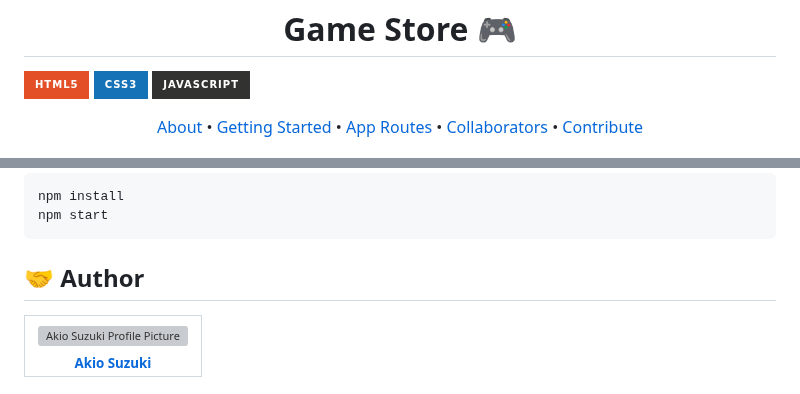
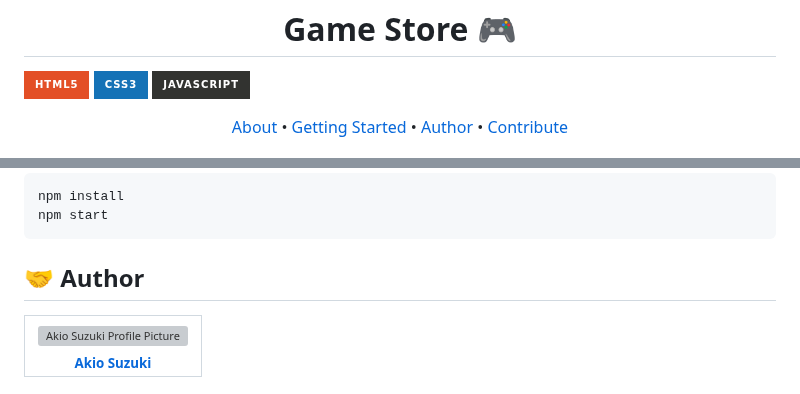
Before and after one commit to Kio-Suzuki/Challenge-1, a Markdown page: README.md, 2 parts joined by grey strips. GitHub-like rendering; badges without logos; grey boxes are pictures that could not be loaded.

````diff
--- a/README.md
+++ b/README.md
@@ -14,8 +14,7 @@
 <p align="center">
  <a href="#about">About</a> •
  <a href="#started">Getting Started</a> •
-  <a href="#started">App Routes</a> •
-  <a href="#colab">Collaborators</a> •
+ <a href="#author">Author</a> •
  <a href="#contribute">Contribute</a>
 </p>
 
@@ -60,7 +59,7 @@ How to start your project
 npm install
 npm start
 ```
-<h2 id="colab">🤝 Author</h2>
+<h2 id="author">🤝 Author</h2>
 
 <table>
   <tr>
````
